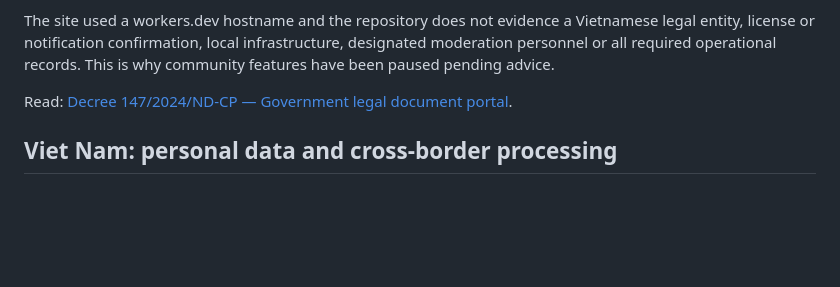
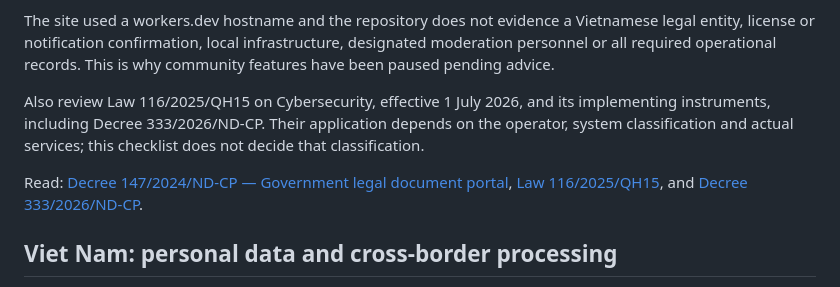
Before and after one commit to minhReal/SieuSV-Storage, a Markdown page: docs/legal-readiness.md, the part around the change. Drawn GitHub-style; blank space fills up the shorter version.

Commit message:
Include the 2026 Cybersecurity Law in readiness review

```diff
--- a/docs/legal-readiness.md
+++ b/docs/legal-readiness.md
@@ -28,7 +28,9 @@ If the authority classifies the former service as a domestic social network, Dec
 
 The site used a workers.dev hostname and the repository does not evidence a Vietnamese legal entity, license or notification confirmation, local infrastructure, designated moderation personnel or all required operational records. This is why community features have been paused pending advice.
 
-Read: [Decree 147/2024/ND-CP — Government legal document portal](https://vanban.chinhphu.vn/?docid=211654&pageid=27160).
+Also review Law 116/2025/QH15 on Cybersecurity, effective 1 July 2026, and its implementing instruments, including Decree 333/2026/ND-CP. Their application depends on the operator, system classification and actual services; this checklist does not decide that classification.
+
+Read: [Decree 147/2024/ND-CP — Government legal document portal](https://vanban.chinhphu.vn/?docid=211654&pageid=27160), [Law 116/2025/QH15](https://vanban.chinhphu.vn/?docid=216000&pageid=27160), and [Decree 333/2026/ND-CP](https://vanban.chinhphu.vn/?docid=219244&pageid=27160).
 
 ## Viet Nam: personal data and cross-border processing
 
```
